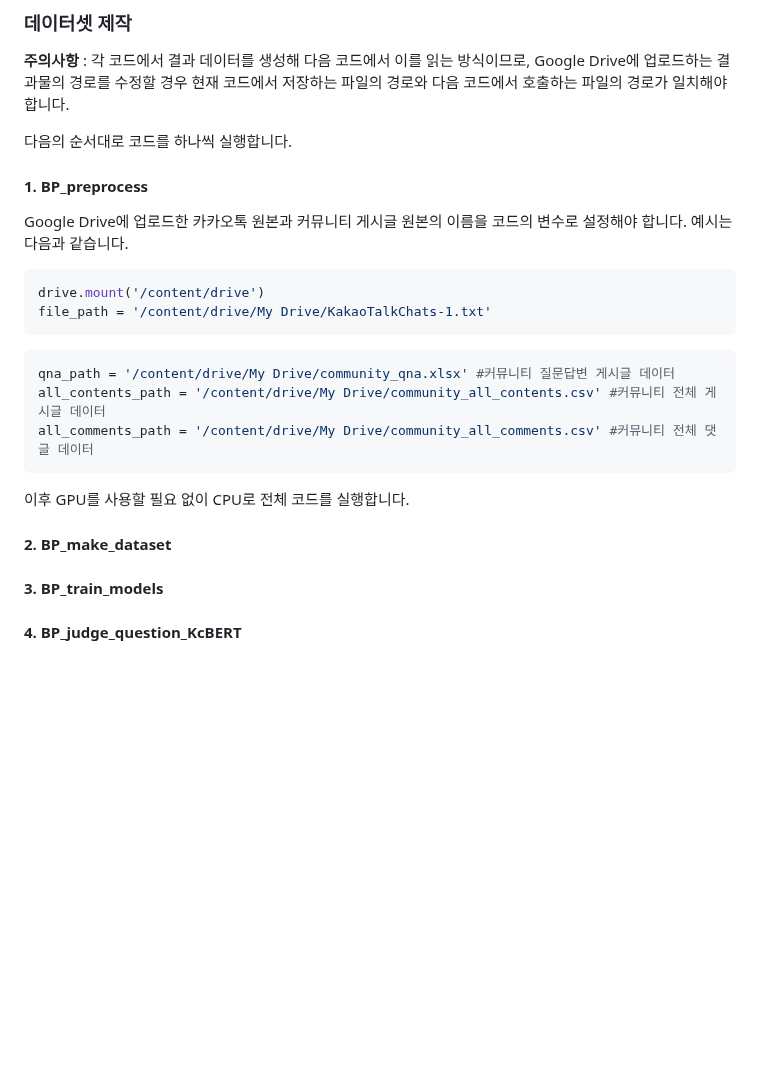
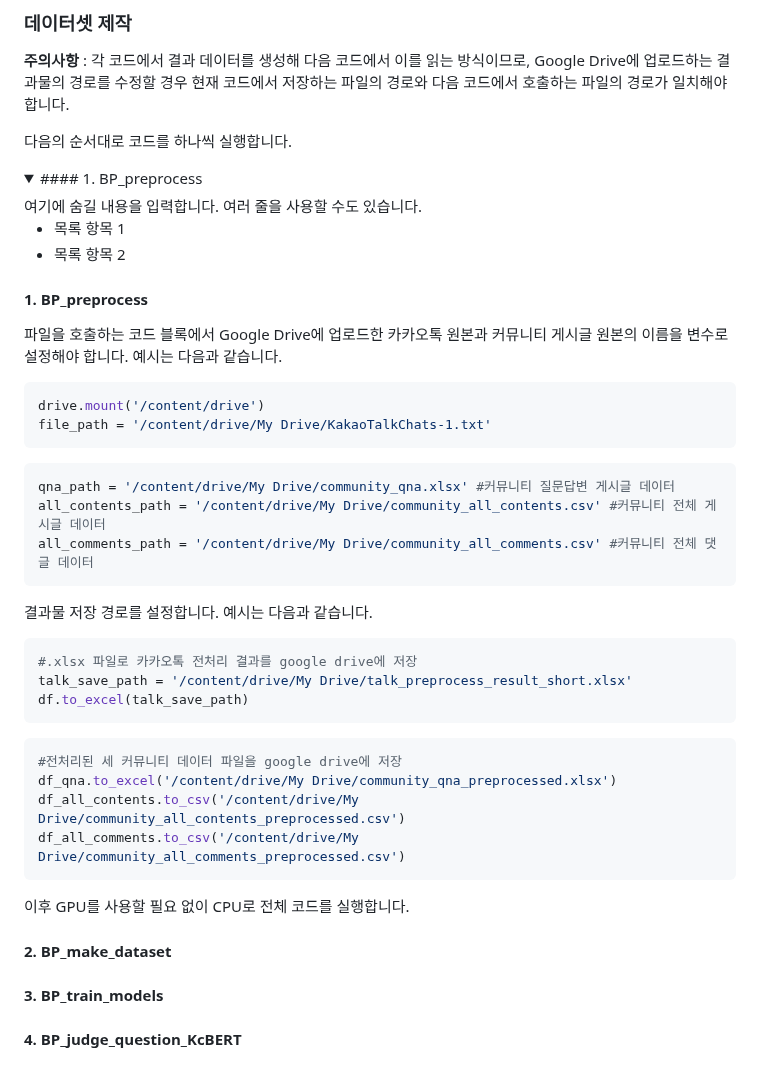
Before and after one commit to Kimhansav/everynocode_search_engine, a Markdown page: README.md, the part around the change. Rendered like a GitHub page; folded sections open; blank space fills up the shorter version.

````diff
--- a/README.md
+++ b/README.md
@@ -35,9 +35,18 @@ latest의 코드들을 Google Drive의 '내 드라이브'에 저장합니다.
 
 다음의 순서대로 코드를 하나씩 실행합니다.
 
+<details>
+  <summary>#### 1. BP_preprocess</summary>
+  여기에 숨길 내용을 입력합니다.
+  여러 줄을 사용할 수도 있습니다.
+
+  - 목록 항목 1
+  - 목록 항목 2
+</details>
+
 #### 1. BP_preprocess
 
-Google Drive에 업로드한 카카오톡 원본과 커뮤니티 게시글 원본의 이름을 코드의 변수로 설정해야 합니다. 예시는 다음과 같습니다.
+파일을 호출하는 코드 블록에서 Google Drive에 업로드한 카카오톡 원본과 커뮤니티 게시글 원본의 이름을 변수로 설정해야 합니다. 예시는 다음과 같습니다.
 
 ```python
 drive.mount('/content/drive')
@@ -49,9 +58,24 @@ all_contents_path = '/content/drive/My Drive/community_all_contents.csv' #커뮤
 all_comments_path = '/content/drive/My Drive/community_all_comments.csv' #커뮤니티 전체 댓글 데이터
 ```
 
+결과물 저장 경로를 설정합니다. 예시는 다음과 같습니다.
+
+```python
+#.xlsx 파일로 카카오톡 전처리 결과를 google drive에 저장
+talk_save_path = '/content/drive/My Drive/talk_preprocess_result_short.xlsx'
+df.to_excel(talk_save_path)
+```
+```python
+#전처리된 세 커뮤니티 데이터 파일을 google drive에 저장
+df_qna.to_excel('/content/drive/My Drive/community_qna_preprocessed.xlsx')
+df_all_contents.to_csv('/content/drive/My Drive/community_all_contents_preprocessed.csv')
+df_all_comments.to_csv('/content/drive/My Drive/community_all_comments_preprocessed.csv')
+```
+
 이후 GPU를 사용할 필요 없이 CPU로 전체 코드를 실행합니다.
 
 #### 2. BP_make_dataset
+
 
 
 #### 3. BP_train_models
````
